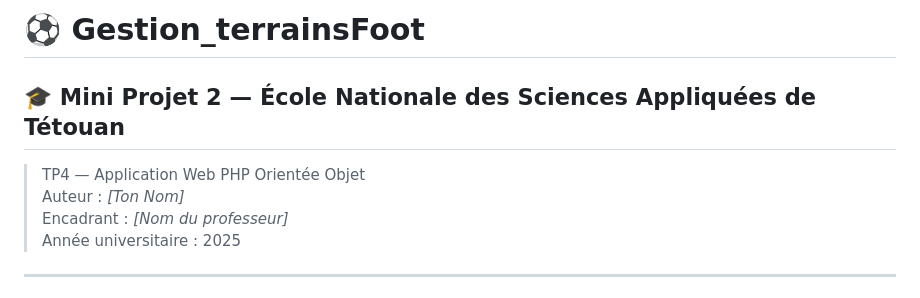
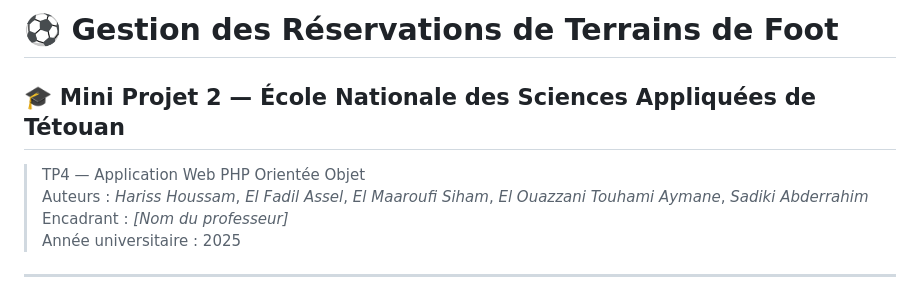
Before and after one commit to siham50/Gestion_terrainsFoot, a Markdown page: README.md, the part around the change printed below. Drawn GitHub-style.

Commit message:
Revise README for project details and structure
Updated project title, authors, objectives, and structure in README.md. Enhanced clarity and organization of project details.

```diff
--- a/README.md
+++ b/README.md
@@ -1,8 +1,8 @@
-# ⚽ Gestion_terrainsFoot
+# ⚽ Gestion des Réservations de Terrains de Foot
 
 ## 🎓 Mini Projet 2 — École Nationale des Sciences Appliquées de Tétouan
 > TP4 — Application Web PHP Orientée Objet
-> Auteur : _[Ton Nom]_
+> Auteurs : _Hariss Houssam_, _El Fadil Assel_, _El Maaroufi Siham_, _El Ouazzani Touhami Aymane_, _Sadiki Abderrahim_
 > Encadrant : _[Nom du professeur]_
 > Année universitaire : 2025
 
```
Also changed, not shown: other parts of README.md (+100 -74 lines).
